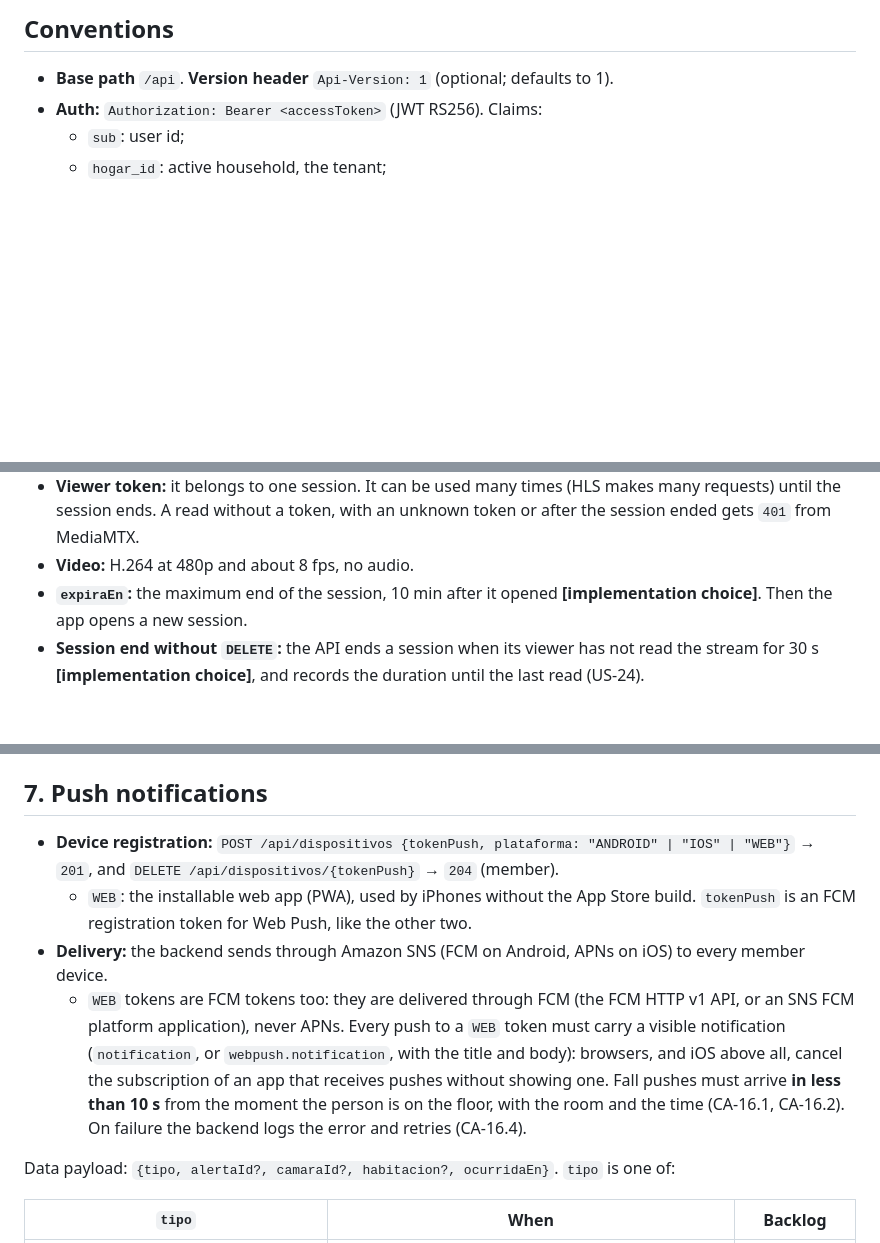
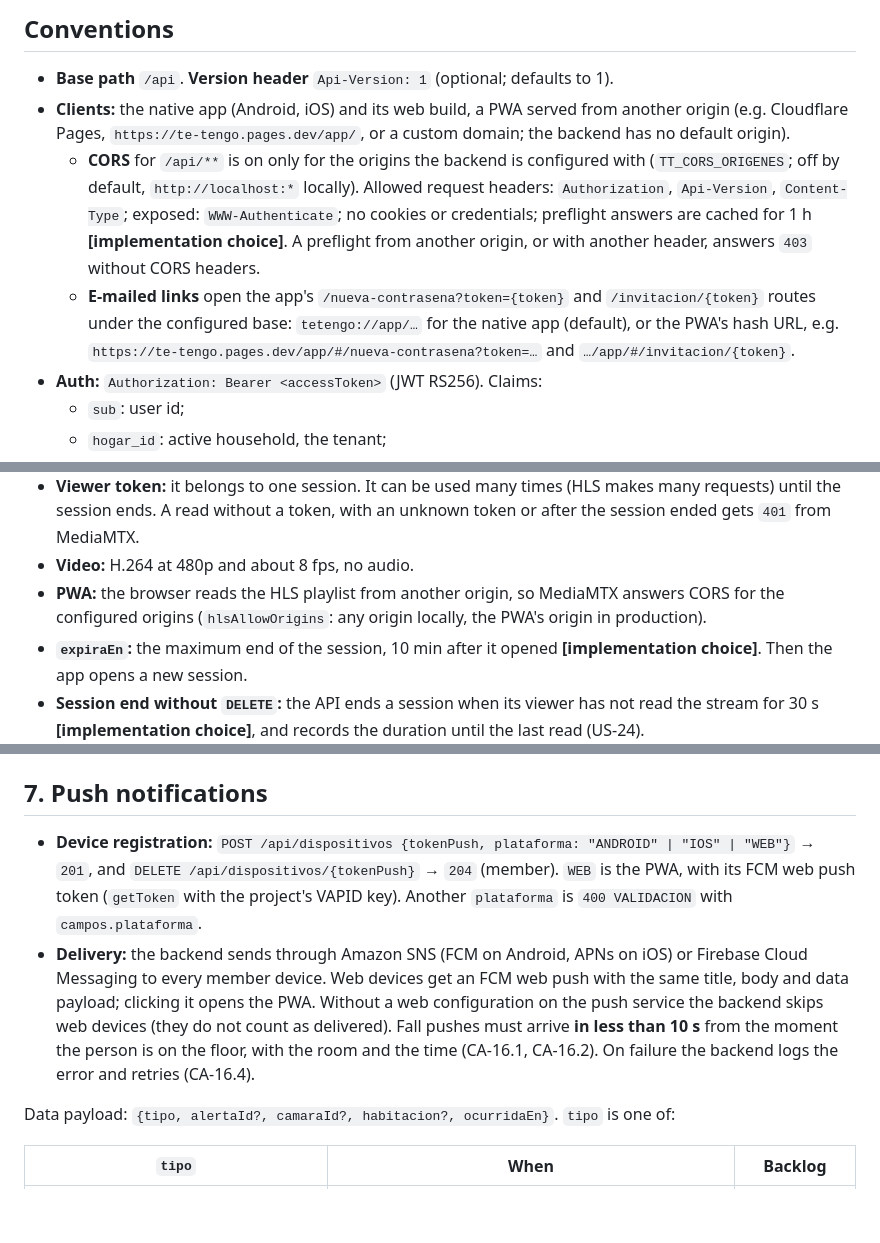
Before and after one commit to Te-Tengo-Tech/te-tengo-mobile-flutter, a Markdown page: docs/API_CONTRACT.md, 3 parts joined by grey strips. Rendered like a GitHub page; blank space fills up the shorter version.

```diff
--- a/docs/API_CONTRACT.md
+++ b/docs/API_CONTRACT.md
@@ -6,6 +6,9 @@
 
 ## Conventions
 - **Base path** `/api`. **Version header** `Api-Version: 1` (optional; defaults to 1).
+- **Clients:** the native app (Android, iOS) and its web build, a PWA served from another origin (e.g. Cloudflare Pages, `https://te-tengo.pages.dev/app/`, or a custom domain; the backend has no default origin).
+  - **CORS** for `/api/**` is on only for the origins the backend is configured with (`TT_CORS_ORIGENES`; off by default, `http://localhost:*` locally). Allowed request headers: `Authorization`, `Api-Version`, `Content-Type`; exposed: `WWW-Authenticate`; no cookies or credentials; preflight answers are cached for 1 h **[implementation choice]**. A preflight from another origin, or with another header, answers `403` without CORS headers.
+  - **E-mailed links** open the app's `/nueva-contrasena?token={token}` and `/invitacion/{token}` routes under the configured base: `tetengo://app/…` for the native app (default), or the PWA's hash URL, e.g. `https://te-tengo.pages.dev/app/#/nueva-contrasena?token=…` and `…/app/#/invitacion/{token}`.
 - **Auth:** `Authorization: Bearer <accessToken>` (JWT RS256). Claims:
   - `sub`: user id;
   - `hogar_id`: active household, the tenant;
@@ -86,6 +89,7 @@
 - **Playback:** `urlTransmision` is an LL-HLS playlist served by MediaMTX, the system's live streaming service: `<HLS base>/camaras/<camaraId>/index.m3u8?token=<viewer token>`. The app plays it with `video_player`. HLS base: `http://localhost:8888` locally; `https://<host>/vivo` in production. Apple's players only accept low-latency HLS over HTTPS, so the local stack serves standard (fMP4) HLS, a few seconds behind; production serves LL-HLS through Caddy's HTTPS.
 - **Viewer token:** it belongs to one session. It can be used many times (HLS makes many requests) until the session ends. A read without a token, with an unknown token or after the session ended gets `401` from MediaMTX.
 - **Video:** H.264 at 480p and about 8 fps, no audio.
+- **PWA:** the browser reads the HLS playlist from another origin, so MediaMTX answers CORS for the configured origins (`hlsAllowOrigins`: any origin locally, the PWA's origin in production).
 - **`expiraEn`:** the maximum end of the session, 10 min after it opened **[implementation choice]**. Then the app opens a new session.
 - **Session end without `DELETE`:** the API ends a session when its viewer has not read the stream for 30 s **[implementation choice]**, and records the duration until the last read (US-24).
 - **Pause or revoked consent:** every session of the camera ends at once, and MediaMTX disconnects the viewers.
@@ -133,10 +137,8 @@ Alerta = {
 - `tendencia` compares each type with the previous week (CA-27.3).
 
 ## 7. Push notifications
-- **Device registration:** `POST /api/dispositivos {tokenPush, plataforma: "ANDROID" | "IOS" | "WEB"}` → `201`, and `DELETE /api/dispositivos/{tokenPush}` → `204` (member).
-  - `WEB`: the installable web app (PWA), used by iPhones without the App Store build. `tokenPush` is an FCM registration token for Web Push, like the other two.
-- **Delivery:** the backend sends through Amazon SNS (FCM on Android, APNs on iOS) to every member device.
-  - `WEB` tokens are FCM tokens too: they are delivered through FCM (the FCM HTTP v1 API, or an SNS FCM platform application), never APNs. Every push to a `WEB` token must carry a visible notification (`notification`, or `webpush.notification`, with the title and body): browsers, and iOS above all, cancel the subscription of an app that receives pushes without showing one. Fall pushes must arrive **in less than 10 s** from the moment the person is on the floor, with the room and the time (CA-16.1, CA-16.2). On failure the backend logs the error and retries (CA-16.4).
+- **Device registration:** `POST /api/dispositivos {tokenPush, plataforma: "ANDROID" | "IOS" | "WEB"}` → `201`, and `DELETE /api/dispositivos/{tokenPush}` → `204` (member). `WEB` is the PWA, with its FCM web push token (`getToken` with the project's VAPID key). Another `plataforma` is `400 VALIDACION` with `campos.plataforma`.
+- **Delivery:** the backend sends through Amazon SNS (FCM on Android, APNs on iOS) or Firebase Cloud Messaging to every member device. Web devices get an FCM web push with the same title, body and data payload; clicking it opens the PWA. Without a web configuration on the push service the backend skips web devices (they do not count as delivered). Fall pushes must arrive **in less than 10 s** from the moment the person is on the floor, with the room and the time (CA-16.1, CA-16.2). On failure the backend logs the error and retries (CA-16.4).
 
 Data payload: `{tipo, alertaId?, camaraId?, habitacion?, ocurridaEn}`. `tipo` is one of:
 
```
Also changed, not shown: docs/BLOCKERS.md (+2 -2 lines), docs/WEB_PWA.md (+8 -7 lines).
